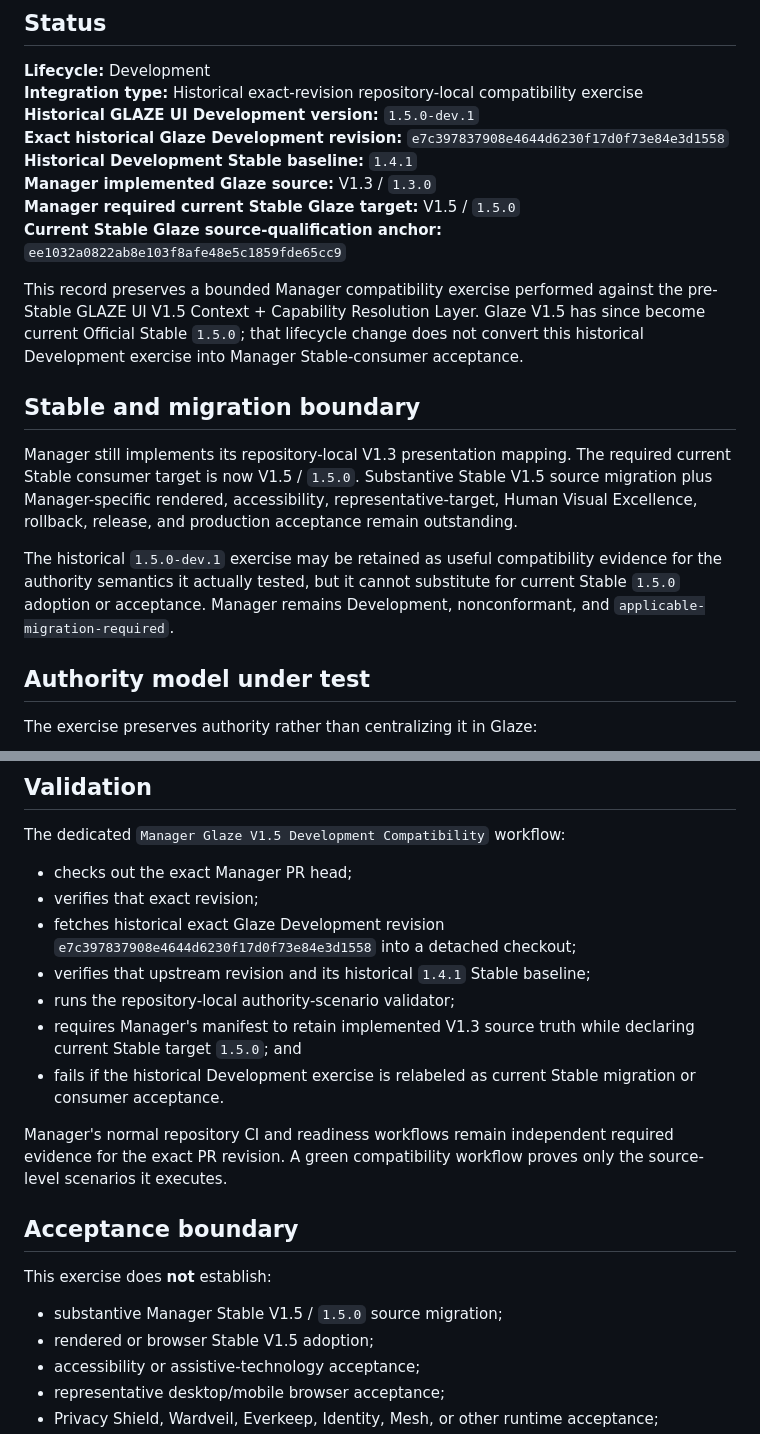
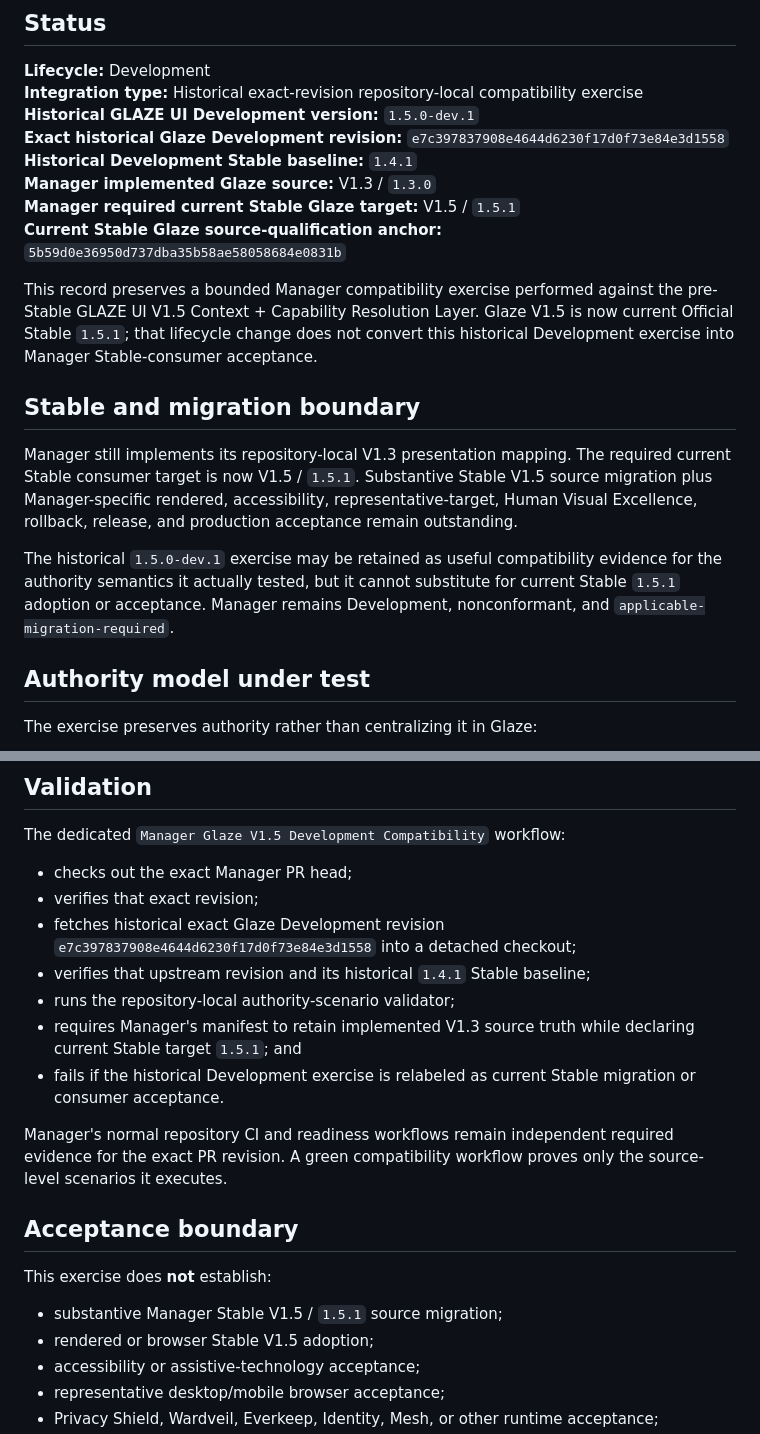
Before and after one commit to GoreeCloud/goreecloud-manager, a Markdown page: docs/glaze-v1.5-development-compatibility.md, 2 parts joined by grey strips. GitHub-like rendering.

Commit message:
docs: reconcile Manager historical Glaze exercise with Stable 1.5.1

```diff
--- a/docs/glaze-v1.5-development-compatibility.md
+++ b/docs/glaze-v1.5-development-compatibility.md
@@ -8,16 +8,16 @@
 **Exact historical Glaze Development revision:** `e7c397837908e4644d6230f17d0f73e84e3d1558`
 **Historical Development Stable baseline:** `1.4.1`
 **Manager implemented Glaze source:** V1.3 / `1.3.0`
-**Manager required current Stable Glaze target:** V1.5 / `1.5.0`
-**Current Stable Glaze source-qualification anchor:** `ee1032a0822ab8e103f8afe48e5c1859fde65cc9`
+**Manager required current Stable Glaze target:** V1.5 / `1.5.1`
+**Current Stable Glaze source-qualification anchor:** `5b59d0e36950d737dba35b58ae58058684e0831b`
 
-This record preserves a bounded Manager compatibility exercise performed against the pre-Stable GLAZE UI V1.5 Context + Capability Resolution Layer. Glaze V1.5 has since become current Official Stable `1.5.0`; that lifecycle change does not convert this historical Development exercise into Manager Stable-consumer acceptance.
+This record preserves a bounded Manager compatibility exercise performed against the pre-Stable GLAZE UI V1.5 Context + Capability Resolution Layer. Glaze V1.5 is now current Official Stable `1.5.1`; that lifecycle change does not convert this historical Development exercise into Manager Stable-consumer acceptance.
 
 ## Stable and migration boundary
 
-Manager still implements its repository-local V1.3 presentation mapping. The required current Stable consumer target is now V1.5 / `1.5.0`. Substantive Stable V1.5 source migration plus Manager-specific rendered, accessibility, representative-target, Human Visual Excellence, rollback, release, and production acceptance remain outstanding.
+Manager still implements its repository-local V1.3 presentation mapping. The required current Stable consumer target is now V1.5 / `1.5.1`. Substantive Stable V1.5 source migration plus Manager-specific rendered, accessibility, representative-target, Human Visual Excellence, rollback, release, and production acceptance remain outstanding.
 
-The historical `1.5.0-dev.1` exercise may be retained as useful compatibility evidence for the authority semantics it actually tested, but it cannot substitute for current Stable `1.5.0` adoption or acceptance. Manager remains Development, nonconformant, and `applicable-migration-required`.
+The historical `1.5.0-dev.1` exercise may be retained as useful compatibility evidence for the authority semantics it actually tested, but it cannot substitute for current Stable `1.5.1` adoption or acceptance. Manager remains Development, nonconformant, and `applicable-migration-required`.
 
 ## Authority model under test
 
@@ -52,7 +52,7 @@ The dedicated `Manager Glaze V1.5 Development Compatibility` workflow:
 - fetches historical exact Glaze Development revision `e7c397837908e4644d6230f17d0f73e84e3d1558` into a detached checkout;
 - verifies that upstream revision and its historical `1.4.1` Stable baseline;
 - runs the repository-local authority-scenario validator;
-- requires Manager's manifest to retain implemented V1.3 source truth while declaring current Stable target `1.5.0`; and
+- requires Manager's manifest to retain implemented V1.3 source truth while declaring current Stable target `1.5.1`; and
 - fails if the historical Development exercise is relabeled as current Stable migration or consumer acceptance.
 
 Manager's normal repository CI and readiness workflows remain independent required evidence for the exact PR revision. A green compatibility workflow proves only the source-level scenarios it executes.
@@ -61,7 +61,7 @@ Manager's normal repository CI and readiness workflows remain independent requir
 
 This exercise does **not** establish:
 
-- substantive Manager Stable V1.5 / `1.5.0` source migration;
+- substantive Manager Stable V1.5 / `1.5.1` source migration;
 - rendered or browser Stable V1.5 adoption;
 - accessibility or assistive-technology acceptance;
 - representative desktop/mobile browser acceptance;
```
